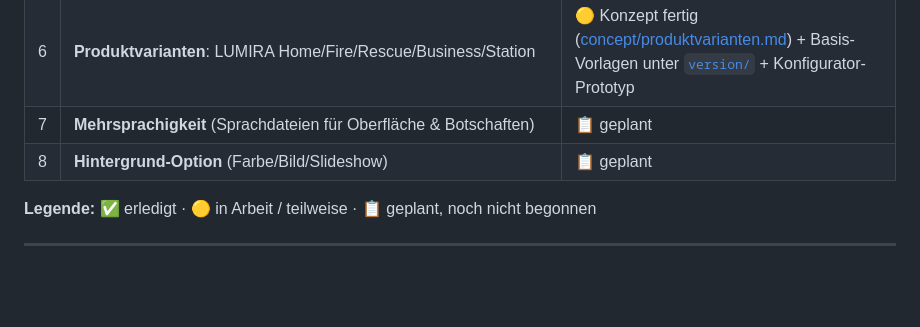
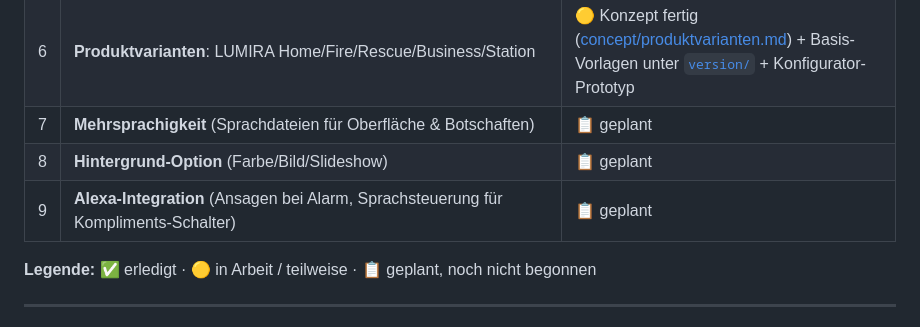
Before and after one commit to ZombieEcki/LUMIRA, a Markdown page: CHECKLIST.md, the part around the change. Drawn GitHub-style; blank space fills up the shorter version.

Commit message:
Idee: Alexa-Integration (Ansagen + Sprachsteuerung)
Co-Authored-By: Claude Sonnet 5 <noreply@anthropic.com>

```diff
--- a/CHECKLIST.md
+++ b/CHECKLIST.md
@@ -59,6 +59,7 @@ um den aktuellen Stand zu sehen.
 | 6 | **Produktvarianten**: LUMIRA Home/Fire/Rescue/Business/Station | 🟡 Konzept fertig ([concept/produktvarianten.md](concept/produktvarianten.md)) + Basis-Vorlagen unter [`version/`](version) + Konfigurator-Prototyp |
 | 7 | **Mehrsprachigkeit** (Sprachdateien für Oberfläche & Botschaften) | 📋 geplant |
 | 8 | **Hintergrund-Option** (Farbe/Bild/Slideshow) | 📋 geplant |
+| 9 | **Alexa-Integration** (Ansagen bei Alarm, Sprachsteuerung für Kompliments-Schalter) | 📋 geplant |
 
 **Legende:** ✅ erledigt · 🟡 in Arbeit / teilweise · 📋 geplant, noch nicht begonnen
 
```
